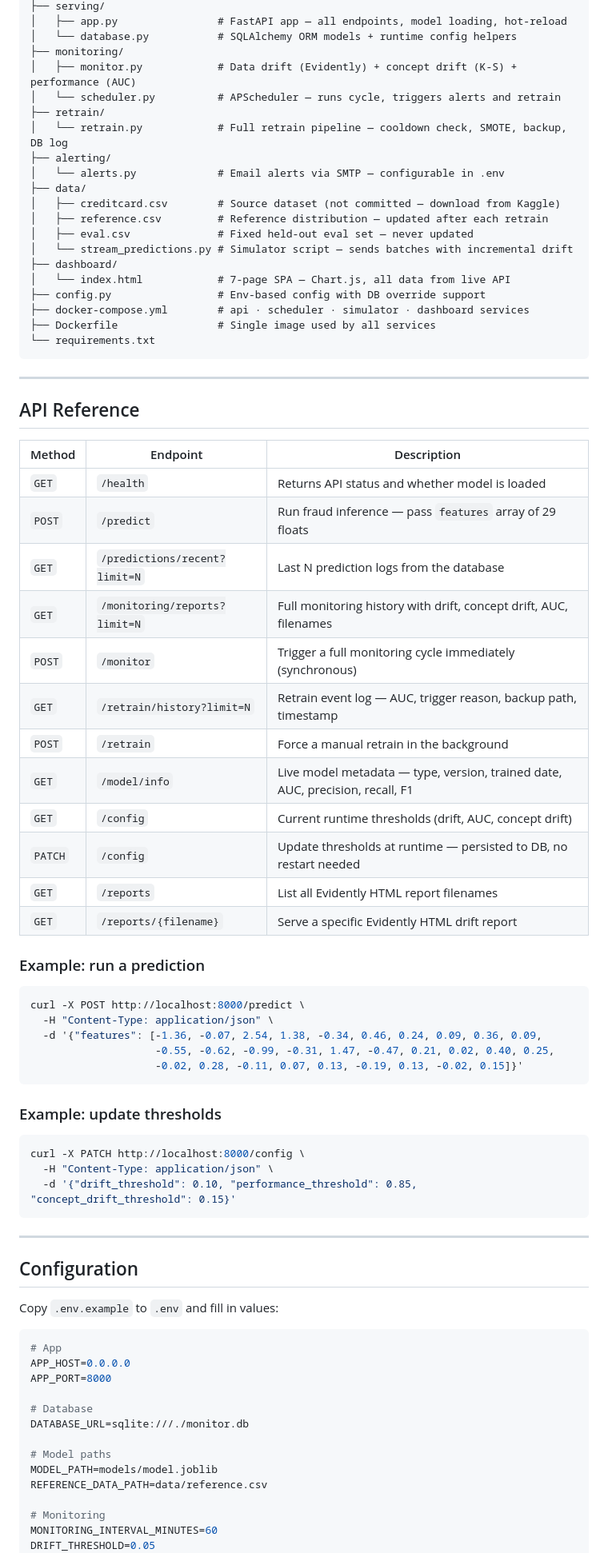
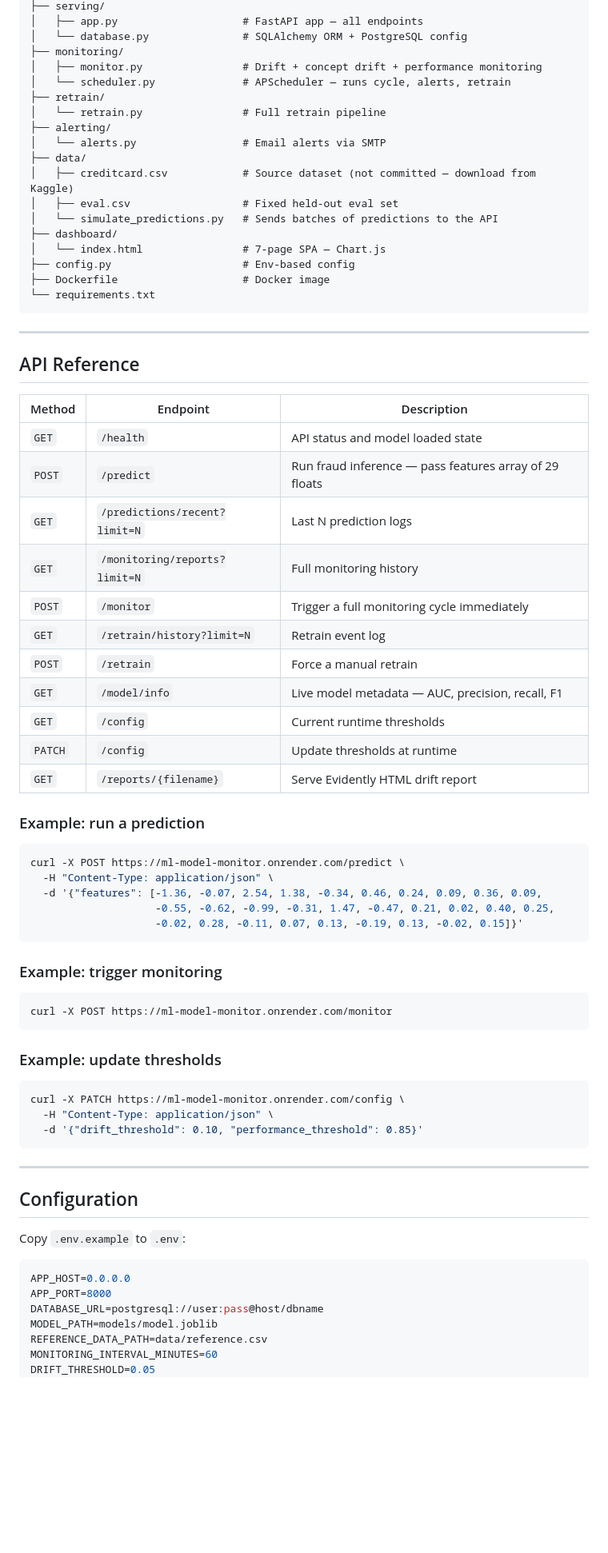
Before and after one commit to JeneelPanchalV/ML-Model-Monitor-main, a Markdown page: README.md, the part around one of its changes. Shown at 80% size. Rendered like a GitHub page; blank space fills up the shorter version.

````diff
--- a/README.md
+++ b/README.md
@@ -220,23 +248,21 @@ ml-model-monitor/
 ├── serving/
-│   ├── app.py                # FastAPI app — all endpoints, model loading, hot-reload
-│   └── database.py           # SQLAlchemy ORM models + runtime config helpers
+│   ├── app.py                    # FastAPI app — all endpoints
+│   └── database.py               # SQLAlchemy ORM + PostgreSQL config
 ├── monitoring/
-│   ├── monitor.py            # Data drift (Evidently) + concept drift (K-S) + performance (AUC)
-│   └── scheduler.py          # APScheduler — runs cycle, triggers alerts and retrain
+│   ├── monitor.py                # Drift + concept drift + performance monitoring
+│   └── scheduler.py              # APScheduler — runs cycle, alerts, retrain
 ├── retrain/
-│   └── retrain.py            # Full retrain pipeline — cooldown check, SMOTE, backup, DB log
+│   └── retrain.py                # Full retrain pipeline
 ├── alerting/
-│   └── alerts.py             # Email alerts via SMTP — configurable in .env
+│   └── alerts.py                 # Email alerts via SMTP
 ├── data/
-│   ├── creditcard.csv        # Source dataset (not committed — download from Kaggle)
-│   ├── reference.csv         # Reference distribution — updated after each retrain
-│   ├── eval.csv              # Fixed held-out eval set — never updated
-│   └── stream_predictions.py # Simulator script — sends batches with incremental drift
+│   ├── creditcard.csv            # Source dataset (not committed — download from Kaggle)
+│   ├── eval.csv                  # Fixed held-out eval set
+│   └── simulate_predictions.py   # Sends batches of predictions to the API
 ├── dashboard/
-│   └── index.html            # 7-page SPA — Chart.js, all data from live API
-├── config.py                 # Env-based config with DB override support
-├── docker-compose.yml        # api · scheduler · simulator · dashboard services
-├── Dockerfile                # Single image used by all services
+│   └── index.html                # 7-page SPA — Chart.js
+├── config.py                     # Env-based config
+├── Dockerfile                    # Docker image
 └── requirements.txt
 ```
 
@@ -246,56 +272,54 @@ ml-model-monitor/
 
 | Method | Endpoint | Description |
 |---|---|---|
-| `GET` | `/health` | Returns API status and whether model is loaded |
-| `POST` | `/predict` | Run fraud inference — pass `features` array of 29 floats |
-| `GET` | `/predictions/recent?limit=N` | Last N prediction logs from the database |
-| `GET` | `/monitoring/reports?limit=N` | Full monitoring history with drift, concept drift, AUC, filenames |
-| `POST` | `/monitor` | Trigger a full monitoring cycle immediately (synchronous) |
-| `GET` | `/retrain/history?limit=N` | Retrain event log — AUC, trigger reason, backup path, timestamp |
-| `POST` | `/retrain` | Force a manual retrain in the background |
-| `GET` | `/model/info` | Live model metadata — type, version, trained date, AUC, precision, recall, F1 |
-| `GET` | `/config` | Current runtime thresholds (drift, AUC, concept drift) |
-| `PATCH` | `/config` | Update thresholds at runtime — persisted to DB, no restart needed |
-| `GET` | `/reports` | List all Evidently HTML report filenames |
-| `GET` | `/reports/{filename}` | Serve a specific Evidently HTML drift report |
+| `GET` | `/health` | API status and model loaded state |
+| `POST` | `/predict` | Run fraud inference — pass features array of 29 floats |
+| `GET` | `/predictions/recent?limit=N` | Last N prediction logs |
+| `GET` | `/monitoring/reports?limit=N` | Full monitoring history |
+| `POST` | `/monitor` | Trigger a full monitoring cycle immediately |
+| `GET` | `/retrain/history?limit=N` | Retrain event log |
+| `POST` | `/retrain` | Force a manual retrain |
+| `GET` | `/model/info` | Live model metadata — AUC, precision, recall, F1 |
+| `GET` | `/config` | Current runtime thresholds |
+| `PATCH` | `/config` | Update thresholds at runtime |
+| `GET` | `/reports/{filename}` | Serve Evidently HTML drift report |
 
 ### Example: run a prediction
 
 ```bash
-curl -X POST http://localhost:8000/predict \
+curl -X POST https://ml-model-monitor.onrender.com/predict \
   -H "Content-Type: application/json" \
   -d '{"features": [-1.36, -0.07, 2.54, 1.38, -0.34, 0.46, 0.24, 0.09, 0.36, 0.09,
                     -0.55, -0.62, -0.99, -0.31, 1.47, -0.47, 0.21, 0.02, 0.40, 0.25,
                     -0.02, 0.28, -0.11, 0.07, 0.13, -0.19, 0.13, -0.02, 0.15]}'
 ```
 
+### Example: trigger monitoring
+
+```bash
+curl -X POST https://ml-model-monitor.onrender.com/monitor
+```
+
 ### Example: update thresholds
 
 ```bash
-curl -X PATCH http://localhost:8000/config \
+curl -X PATCH https://ml-model-monitor.onrender.com/config \
   -H "Content-Type: application/json" \
-  -d '{"drift_threshold": 0.10, "performance_threshold": 0.85, "concept_drift_threshold": 0.15}'
+  -d '{"drift_threshold": 0.10, "performance_threshold": 0.85}'
 ```
 
 ---
 
 ## Configuration
 
-Copy `.env.example` to `.env` and fill in values:
+Copy `.env.example` to `.env`:
 
 ```env
-# App
 APP_HOST=0.0.0.0
 APP_PORT=8000
-
-# Database
-DATABASE_URL=sqlite:///./monitor.db
-
-# Model paths
+DATABASE_URL=postgresql://user:pass@host/dbname
 MODEL_PATH=models/model.joblib
 REFERENCE_DATA_PATH=data/reference.csv
-
-# Monitoring
 MONITORING_INTERVAL_MINUTES=60
 DRIFT_THRESHOLD=0.05
 PERFORMANCE_THRESHOLD=0.80
````
Also changed, not shown: other parts of README.md (+172 -141 lines).
